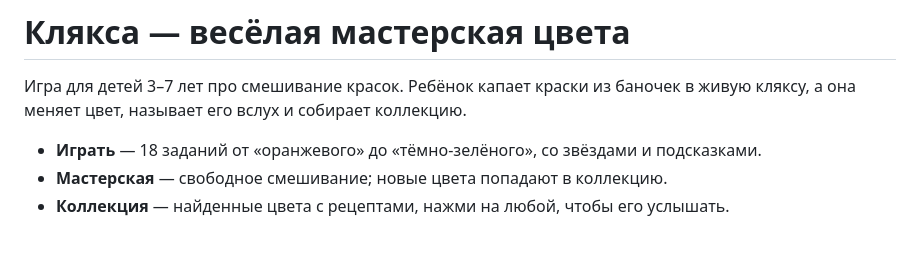
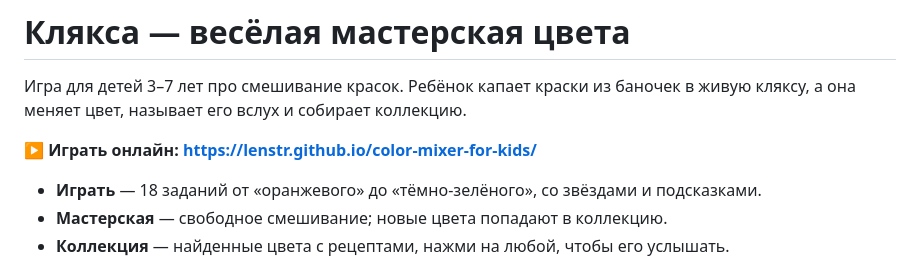
Before and after one commit to lenstr/color-mixer-for-kids, a Markdown page: README.md, the part around the change. Drawn GitHub-style; blank space fills up the shorter version.

Commit message:
docs(readme): link the live game on github pages

```diff
--- a/README.md
+++ b/README.md
@@ -2,6 +2,8 @@
 
 Игра для детей 3–7 лет про смешивание красок. Ребёнок капает краски из баночек
 в живую кляксу, а она меняет цвет, называет его вслух и собирает коллекцию.
+
+**▶ Играть онлайн: https://lenstr.github.io/color-mixer-for-kids/**
 
 - **Играть** — 18 заданий от «оранжевого» до «тёмно-зелёного», со звёздами и подсказками.
 - **Мастерская** — свободное смешивание; новые цвета попадают в коллекцию.
```
